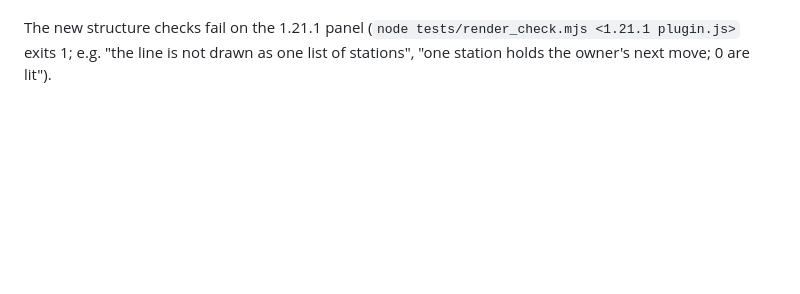
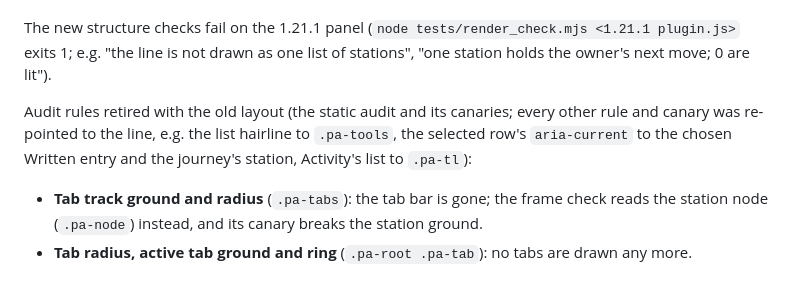
Before and after one commit to thealps01-netizen/hermes-approvals-ui, a Markdown page: Docs/pending-approvals-notes.md, the part around the change. Drawn GitHub-style; blank space fills up the shorter version.

Commit message:
docs: audit rules retired with the old layout

```diff
--- a/Docs/pending-approvals-notes.md
+++ b/Docs/pending-approvals-notes.md
@@ -2000,3 +2000,11 @@ keeps (so a later reader knows the check was moved on purpose, not lost):
 The new structure checks fail on the 1.21.1 panel (`node tests/render_check.mjs <1.21.1 plugin.js>`
 exits 1; e.g. "the line is not drawn as one list of stations", "one station holds the owner's next
 move; 0 are lit").
+
+Audit rules retired with the old layout (the static audit and its canaries; every other rule and
+canary was re-pointed to the line, e.g. the list hairline to `.pa-tools`, the selected row's
+`aria-current` to the chosen Written entry and the journey's station, Activity's list to `.pa-tl`):
+
+- **Tab track ground and radius** (`.pa-tabs`): the tab bar is gone; the frame check reads the
+  station node (`.pa-node`) instead, and its canary breaks the station ground.
+- **Tab radius, active tab ground and ring** (`.pa-root .pa-tab`): no tabs are drawn any more.
```
